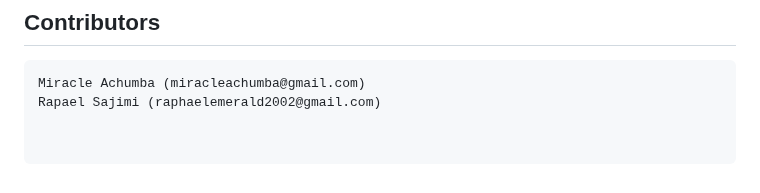
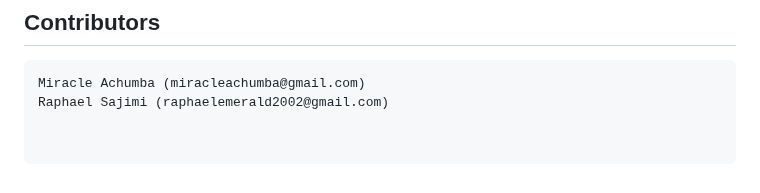
Before and after one commit to Psalmdave/Portfolio-Project, a Markdown page: README.md, the part around the change. Rendered like a GitHub page.

````diff
--- a/README.md
+++ b/README.md
@@ -138,4 +138,4 @@ When you have downloaded the animation library on your computer
 
 ```bash
 Miracle Achumba (miracleachumba@gmail.com)
-Rapael Sajimi (raphaelemerald2002@gmail.com)
+Raphael Sajimi (raphaelemerald2002@gmail.com)
````
